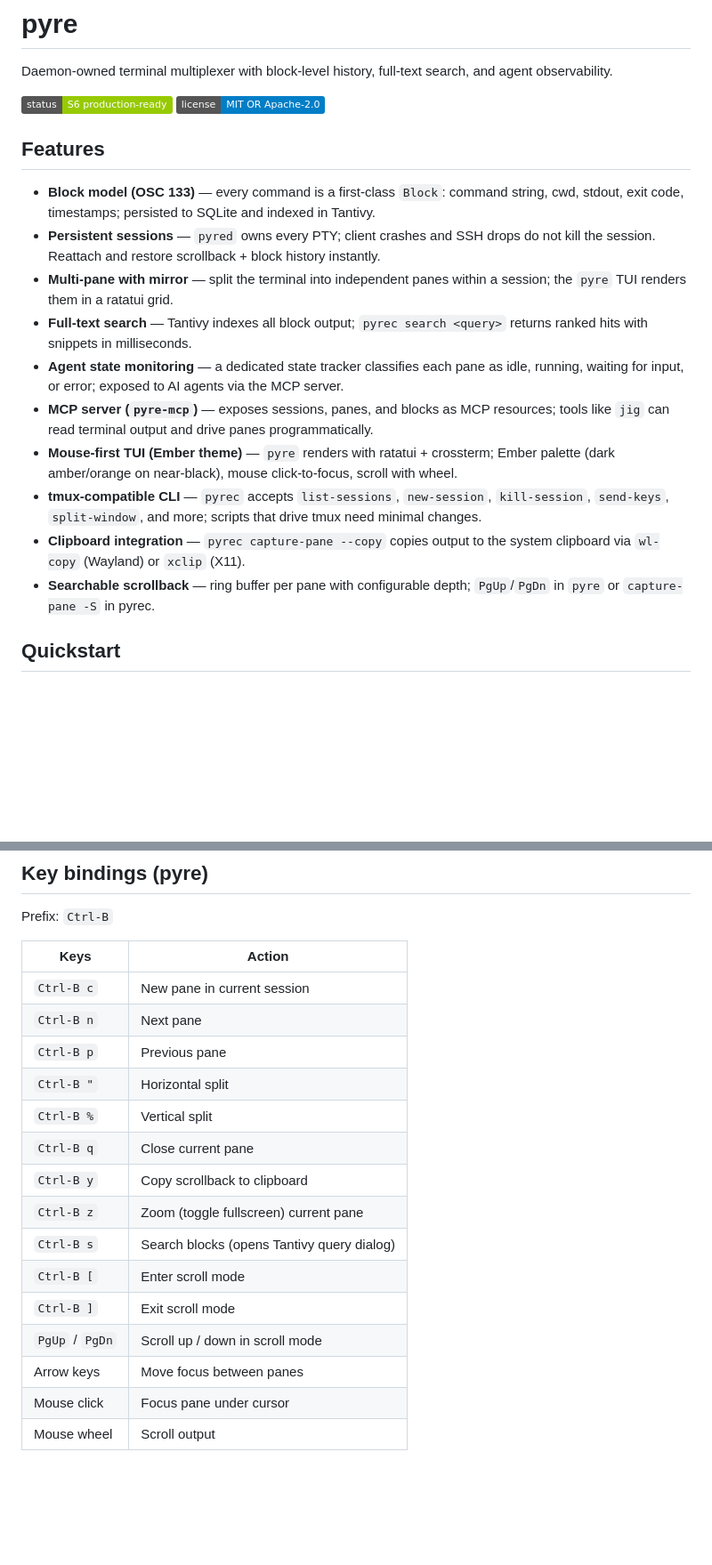
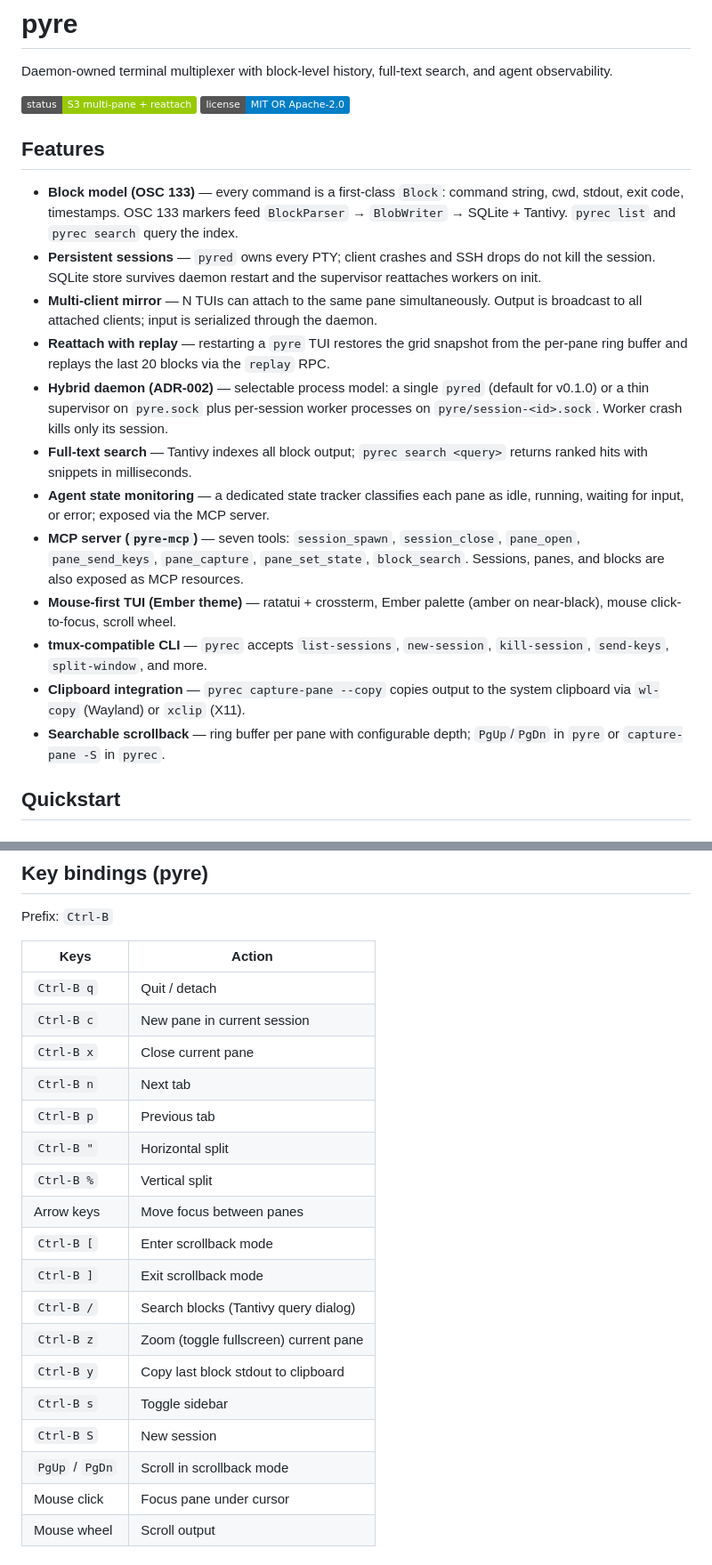
Before and after one commit to Rixmerz/pyre, a Markdown page: README.md, 2 parts joined by grey strips. Shown at 89% size. Rendered like a GitHub page; badges without logos; blank space fills up the shorter version.

Commit message:
docs(readme): refresh for ADR-002 hybrid, mirror, reattach, blocks, keybindings
Why: README claimed "S6 production-ready" while the daemon is mid-S3.
Reflect actual state: ADR-002 hybrid daemon (supervisor + per-session
workers, opt-in via process_model = "hybrid"), multi-client mirror with
broadcast output and serialized input, reattach restoring grid snapshot
plus last 20 blocks via replay RPC, OSC 133 block detection wired
through BlockParser/BlobWriter/Tantivy, persistence surviving daemon
restart with supervisor reattaching workers on init, the seven shipped
MCP tools (session_spawn/close, pane_open/send_keys/capture/set_state,
block_search), and the current Ctrl-B keybinding table (q quit, x close
pane, n/p tabs, / search, y copy last block stdout, s sidebar toggle,
S new session). Cross-references ADR-002 so readers can find the
process-model decision.

Co-Authored-By: Claude <noreply@anthropic.com>

```diff
--- a/README.md
+++ b/README.md
@@ -2,21 +2,23 @@
 
 Daemon-owned terminal multiplexer with block-level history, full-text search, and agent observability.
 
-[![status](https://img.shields.io/badge/status-S6%20production--ready-green)]()
+[![status](https://img.shields.io/badge/status-S3%20multi--pane%20%2B%20reattach-green)]()
 [![license](https://img.shields.io/badge/license-MIT%20OR%20Apache--2.0-blue)]()
 
 ## Features
 
-- **Block model (OSC 133)** — every command is a first-class `Block`: command string, cwd, stdout, exit code, timestamps; persisted to SQLite and indexed in Tantivy.
-- **Persistent sessions** — `pyred` owns every PTY; client crashes and SSH drops do not kill the session. Reattach and restore scrollback + block history instantly.
-- **Multi-pane with mirror** — split the terminal into independent panes within a session; the `pyre` TUI renders them in a ratatui grid.
+- **Block model (OSC 133)** — every command is a first-class `Block`: command string, cwd, stdout, exit code, timestamps. OSC 133 markers feed `BlockParser` → `BlobWriter` → SQLite + Tantivy. `pyrec list` and `pyrec search` query the index.
+- **Persistent sessions** — `pyred` owns every PTY; client crashes and SSH drops do not kill the session. SQLite store survives daemon restart and the supervisor reattaches workers on init.
+- **Multi-client mirror** — N TUIs can attach to the same pane simultaneously. Output is broadcast to all attached clients; input is serialized through the daemon.
+- **Reattach with replay** — restarting a `pyre` TUI restores the grid snapshot from the per-pane ring buffer and replays the last 20 blocks via the `replay` RPC.
+- **Hybrid daemon (ADR-002)** — selectable process model: a single `pyred` (default for v0.1.0) or a thin supervisor on `pyre.sock` plus per-session worker processes on `pyre/session-<id>.sock`. Worker crash kills only its session.
 - **Full-text search** — Tantivy indexes all block output; `pyrec search <query>` returns ranked hits with snippets in milliseconds.
-- **Agent state monitoring** — a dedicated state tracker classifies each pane as idle, running, waiting for input, or error; exposed to AI agents via the MCP server.
-- **MCP server (`pyre-mcp`)** — exposes sessions, panes, and blocks as MCP resources; tools like `jig` can read terminal output and drive panes programmatically.
-- **Mouse-first TUI (Ember theme)** — `pyre` renders with ratatui + crossterm; Ember palette (dark amber/orange on near-black), mouse click-to-focus, scroll with wheel.
-- **tmux-compatible CLI** — `pyrec` accepts `list-sessions`, `new-session`, `kill-session`, `send-keys`, `split-window`, and more; scripts that drive tmux need minimal changes.
+- **Agent state monitoring** — a dedicated state tracker classifies each pane as idle, running, waiting for input, or error; exposed via the MCP server.
+- **MCP server (`pyre-mcp`)** — seven tools: `session_spawn`, `session_close`, `pane_open`, `pane_send_keys`, `pane_capture`, `pane_set_state`, `block_search`. Sessions, panes, and blocks are also exposed as MCP resources.
+- **Mouse-first TUI (Ember theme)** — ratatui + crossterm, Ember palette (amber on near-black), mouse click-to-focus, scroll wheel.
+- **tmux-compatible CLI** — `pyrec` accepts `list-sessions`, `new-session`, `kill-session`, `send-keys`, `split-window`, and more.
 - **Clipboard integration** — `pyrec capture-pane --copy` copies output to the system clipboard via `wl-copy` (Wayland) or `xclip` (X11).
-- **Searchable scrollback** — ring buffer per pane with configurable depth; `PgUp`/`PgDn` in `pyre` or `capture-pane -S` in pyrec.
+- **Searchable scrollback** — ring buffer per pane with configurable depth; `PgUp`/`PgDn` in `pyre` or `capture-pane -S` in `pyrec`.
 
 ## Quickstart
 
@@ -62,19 +68,22 @@ Prefix: `Ctrl-B`
 
 | Keys | Action |
 |------|--------|
+| `Ctrl-B q` | Quit / detach |
 | `Ctrl-B c` | New pane in current session |
-| `Ctrl-B n` | Next pane |
-| `Ctrl-B p` | Previous pane |
+| `Ctrl-B x` | Close current pane |
+| `Ctrl-B n` | Next tab |
+| `Ctrl-B p` | Previous tab |
 | `Ctrl-B "` | Horizontal split |
 | `Ctrl-B %` | Vertical split |
-| `Ctrl-B q` | Close current pane |
-| `Ctrl-B y` | Copy scrollback to clipboard |
+| Arrow keys | Move focus between panes |
+| `Ctrl-B [` | Enter scrollback mode |
+| `Ctrl-B ]` | Exit scrollback mode |
+| `Ctrl-B /` | Search blocks (Tantivy query dialog) |
 | `Ctrl-B z` | Zoom (toggle fullscreen) current pane |
-| `Ctrl-B s` | Search blocks (opens Tantivy query dialog) |
-| `Ctrl-B [` | Enter scroll mode |
-| `Ctrl-B ]` | Exit scroll mode |
-| `PgUp` / `PgDn` | Scroll up / down in scroll mode |
-| Arrow keys | Move focus between panes |
+| `Ctrl-B y` | Copy last block stdout to clipboard |
+| `Ctrl-B s` | Toggle sidebar |
+| `Ctrl-B S` | New session |
+| `PgUp` / `PgDn` | Scroll in scrollback mode |
 | Mouse click | Focus pane under cursor |
 | Mouse wheel | Scroll output |
 
```
Also changed, not shown: other parts of README.md (+10 -3 lines).
